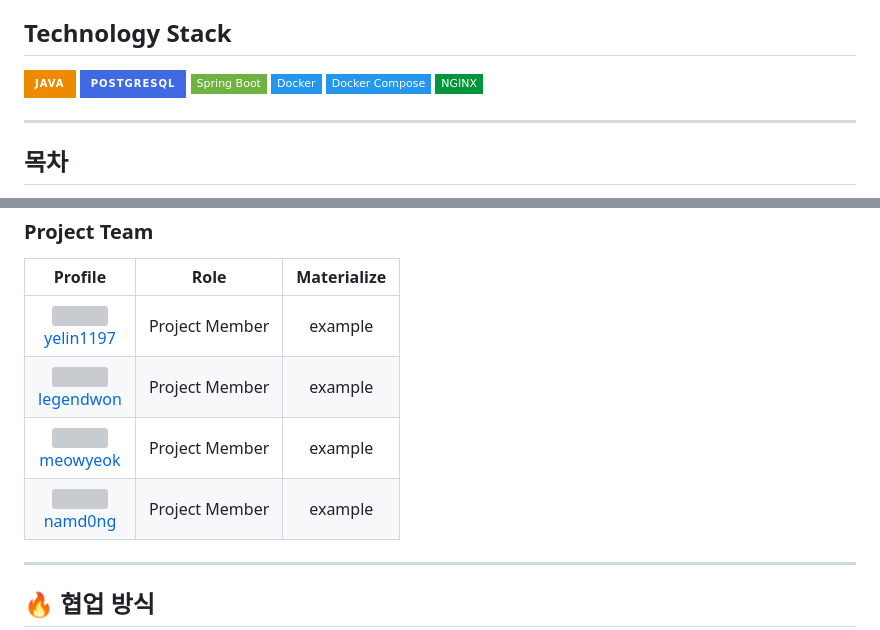
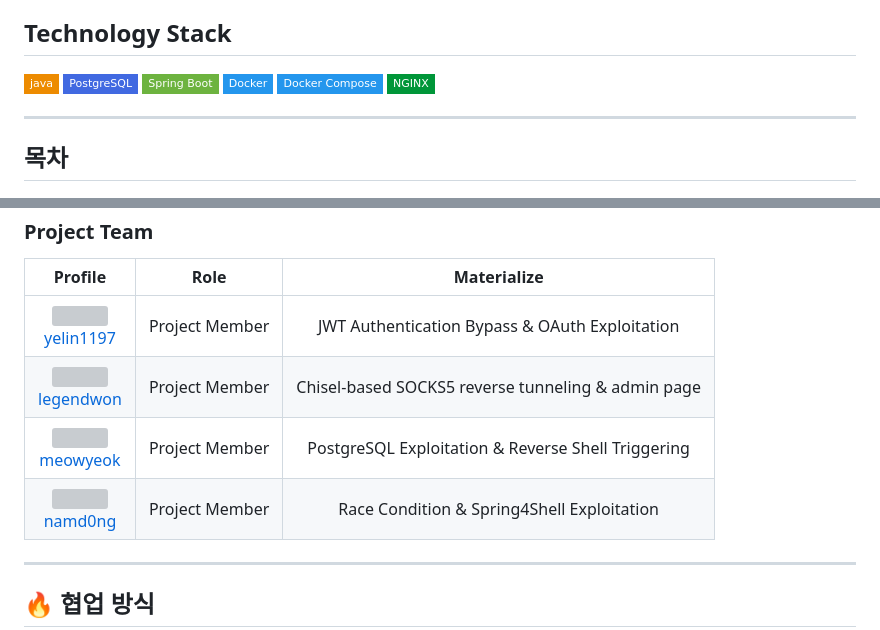
Before and after one commit to WHS-PentestingPlayground/WH_AIR, a Markdown page: README.md, 2 parts joined by grey strips. GitHub-like rendering; badges without logos; grey boxes are pictures that could not be loaded.

```diff
--- a/README.md
+++ b/README.md
@@ -3,8 +3,8 @@
 이 프로젝트는 Pentesting playground 플랫폼을 위한 시나리오로, 망분리 환경으로 구축되어 있으며 다양한 CVE와 Chaining 기법을 연습할 수 있도록 구성되어있습니다.
 이 문서는 프로젝트의 설치 방법, 기여자 정보, 기술 스택, 협업 방식, 개발 기간, 시스템 아키텍처, ERD, 그리고 시나리오를 설명합니다.
 ## Technology Stack
-![Java](https://img.shields.io/badge/java-%23ED8B00.svg?style=for-the-badge&logo=openjdk&logoColor=white)
-![PostgreSQL](https://img.shields.io/badge/PostgreSQL-4169E1?style=for-the-badge&logo=postgresql&logoColor=white)
+![Java](https://img.shields.io/badge/java-%23ED8B00.svg?style=flat-square&logo=openjdk&logoColor=white)
+![PostgreSQL](https://img.shields.io/badge/PostgreSQL-4169E1?style=flat-square&logo=postgresql&logoColor=white)
 ![Spring Boot](https://img.shields.io/badge/Spring_Boot-6DB33F?style=flat-square&logo=springboot&logoColor=white)
 ![Docker](https://img.shields.io/badge/Docker-2496ED?style=flat-square&logo=docker&logoColor=white)
 ![Docker Compose](https://img.shields.io/badge/Docker_Compose-2496ED?style=flat-square&logo=docker&logoColor=white)
@@ -62,7 +62,7 @@ docker compose up -d --build
         </a>
       </td>
       <td align="center">Project Member</td>
-      <td align="center">example</td>
+      <td align="center">JWT Authentication Bypass & OAuth Exploitation</td>
     </tr>
     <tr>
       <td align="center">
@@ -72,7 +72,7 @@ docker compose up -d --build
         </a>
       </td>
       <td align="center">Project Member</td>
-      <td align="center">example</td>
+      <td align="center">Chisel-based SOCKS5 reverse tunneling & admin page</td>
     </tr>
     <tr>
       <td align="center">
@@ -82,7 +82,7 @@ docker compose up -d --build
         </a>
       </td>
       <td align="center">Project Member</td>
-      <td align="center">example</td>
+      <td align="center">PostgreSQL Exploitation & Reverse Shell Triggering</td>
     </tr>
     <tr>
       <td align="center">
@@ -92,7 +92,7 @@ docker compose up -d --build
         </a>
       </td>
       <td align="center">Project Member</td>
-      <td align="center">example</td>
+      <td align="center">Race Condition & Spring4Shell Exploitation</td>
     </tr>
   </tbody>
 </table>
```
Also changed, not shown: other parts of README.md (+5 -0 lines).
